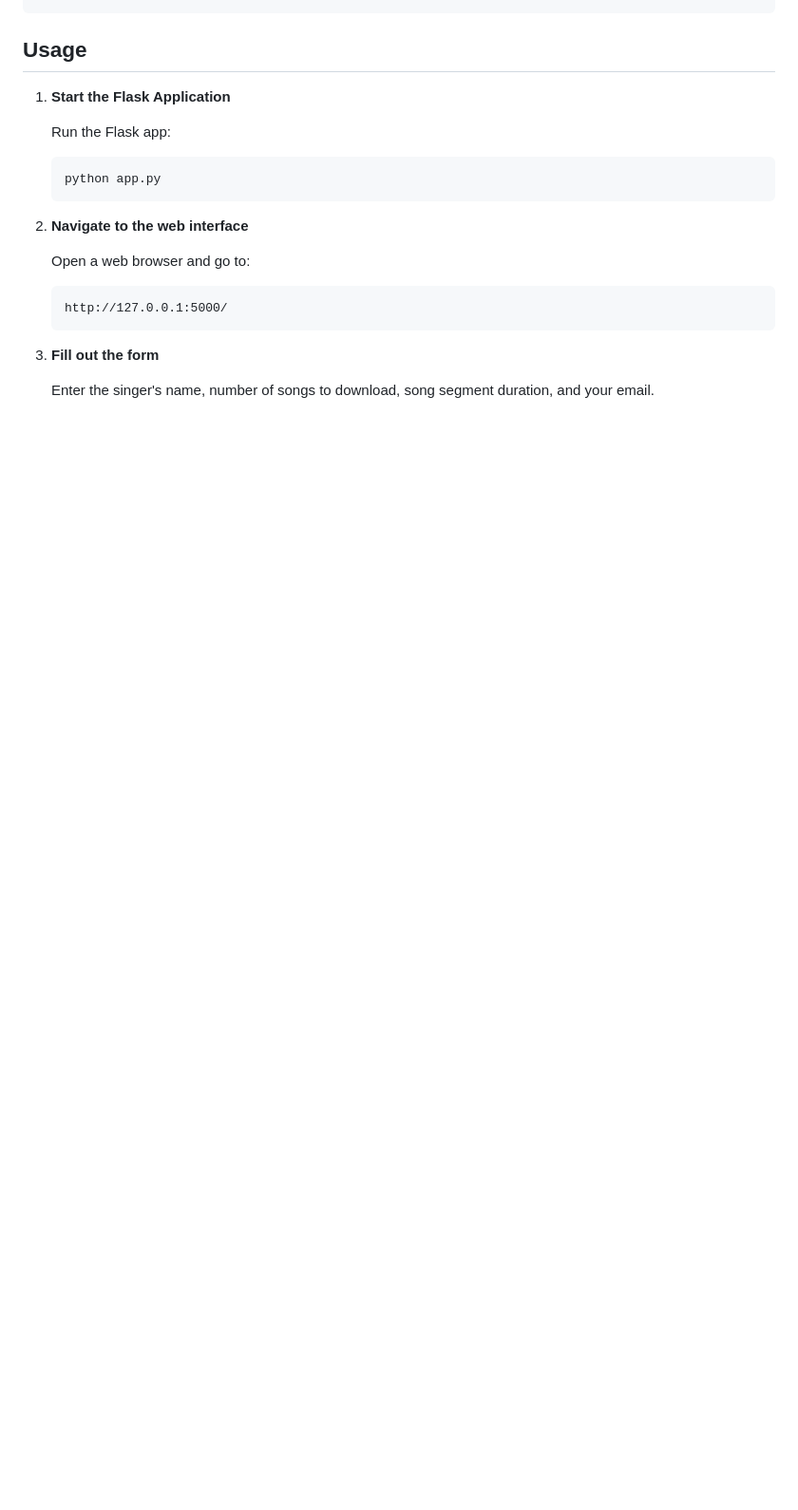
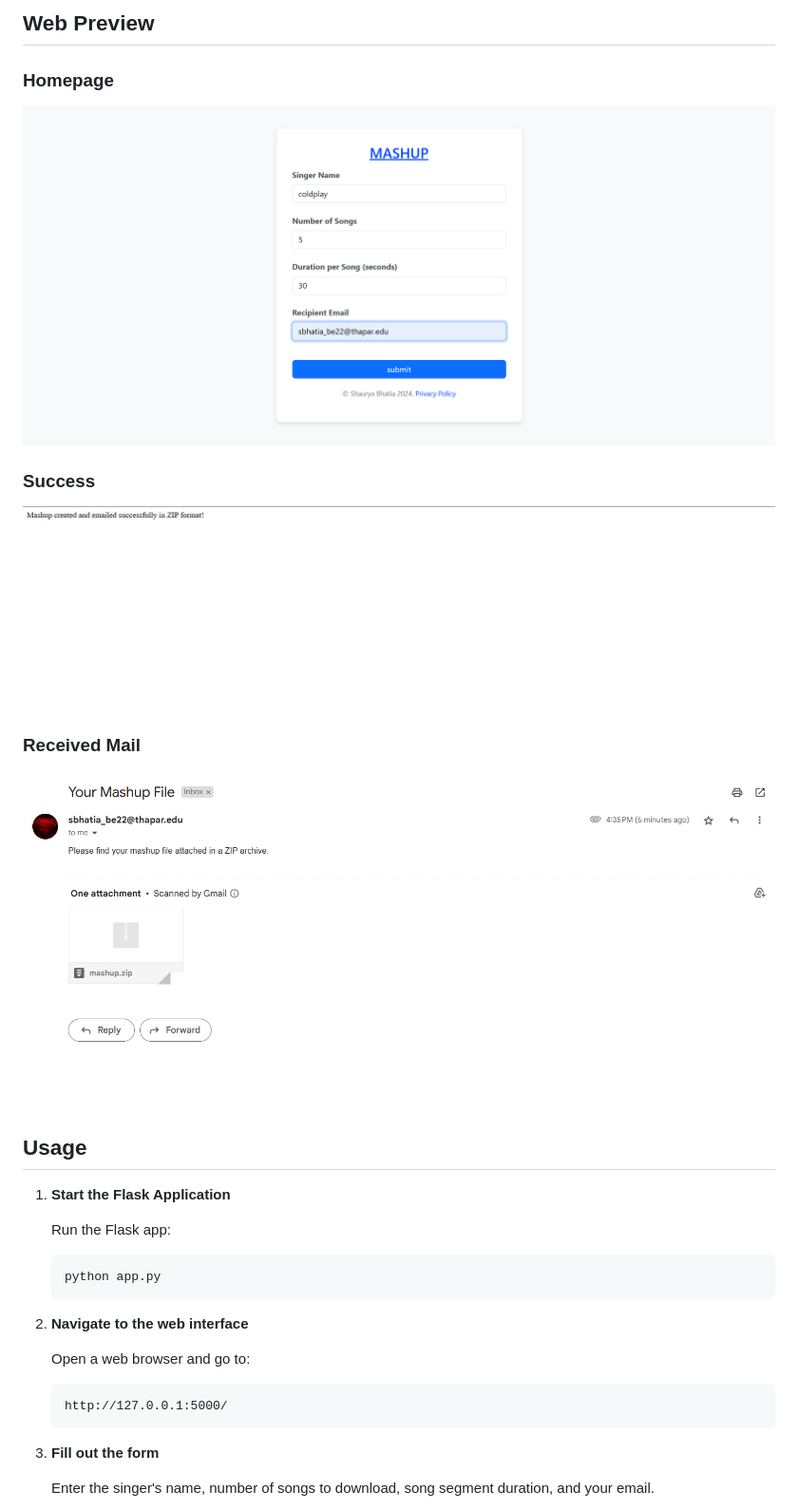
Before and after one commit to shaurya-bhatia-sb/Song-Mashup-101, a Markdown page: README.md, the part around the change printed below. Shown: that part at 95% size. Drawn GitHub-style; blank space fills up the shorter version.

````diff
--- a/README.md
+++ b/README.md
@@ -60,4 +60,18 @@
 ```
+
+
+## Web Preview
+
+### Homepage
+![Homepage](Mashup%20songs/screenshots/Homepage.png)
+
+### Success
+![Success](Mashup%20songs/screenshots/Success.png)
+
+### Received Mail
+![Success](Mashup%20songs/screenshots/Mail.png)
+
+
 
 ## Usage
 
````
Also changed, not shown: other parts of README.md (+1 -1 lines).
